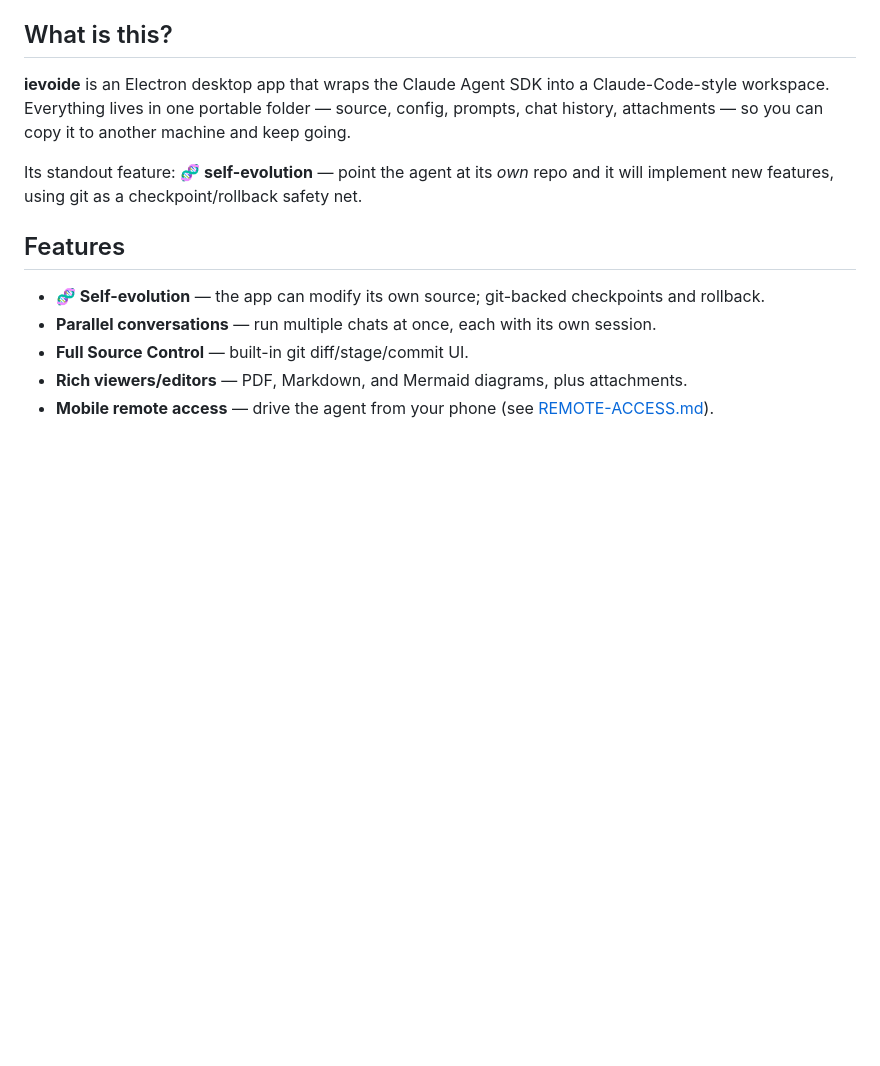
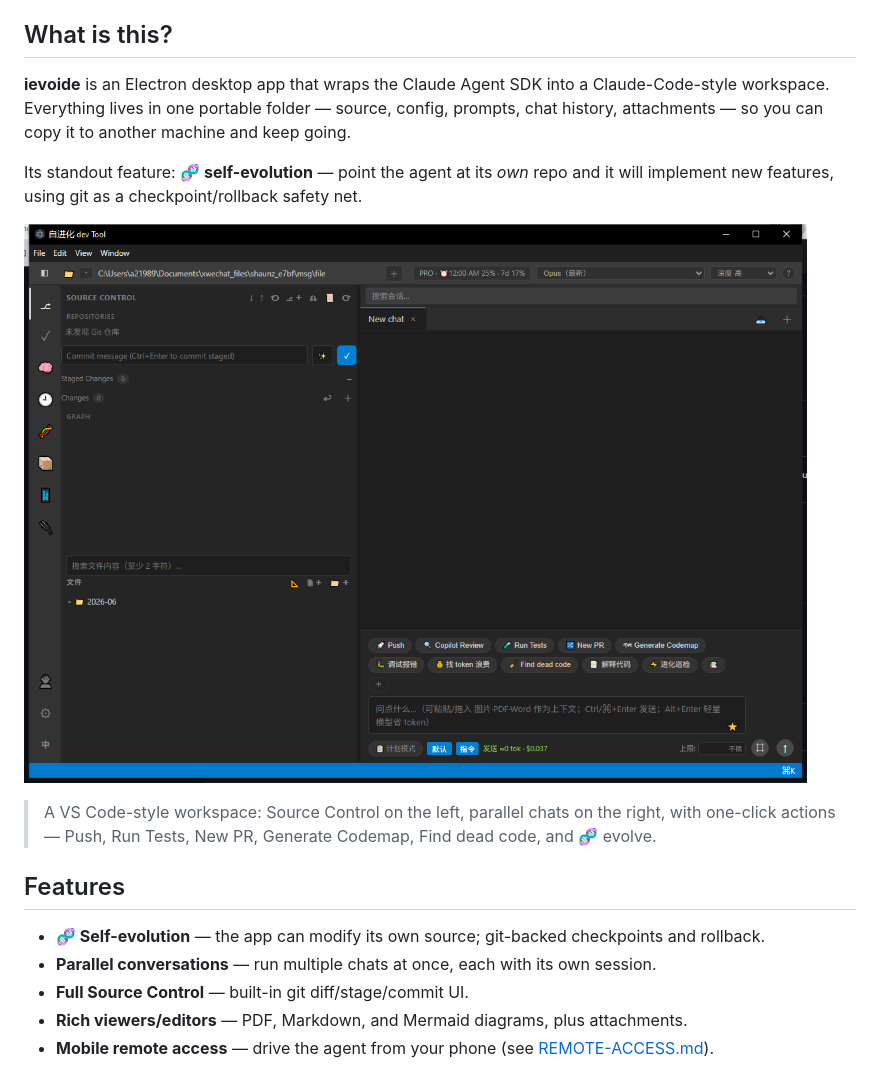
Before and after one commit to a21989s/ievoide, a Markdown page: README.md, the part around the change. Rendered like a GitHub page; pictures changed too: docs/images/screenshot-main.png (added); blank space fills up the shorter version.

Commit message:
docs: 在 README 加入主界面截图演示

```diff
--- a/README.md
+++ b/README.md
@@ -15,6 +15,10 @@ English | [简体中文](README.zh-CN.md)
 **ievoide** is an Electron desktop app that wraps the Claude Agent SDK into a Claude-Code-style workspace. Everything lives in one portable folder — source, config, prompts, chat history, attachments — so you can copy it to another machine and keep going.
 
 Its standout feature: **🧬 self-evolution** — point the agent at its *own* repo and it will implement new features, using git as a checkpoint/rollback safety net.
+
+![ievoide main UI](docs/images/screenshot-main.png)
+
+> A VS Code-style workspace: Source Control on the left, parallel chats on the right, with one-click actions — Push, Run Tests, New PR, Generate Codemap, Find dead code, and 🧬 evolve.
 
 ## Features
 
```
